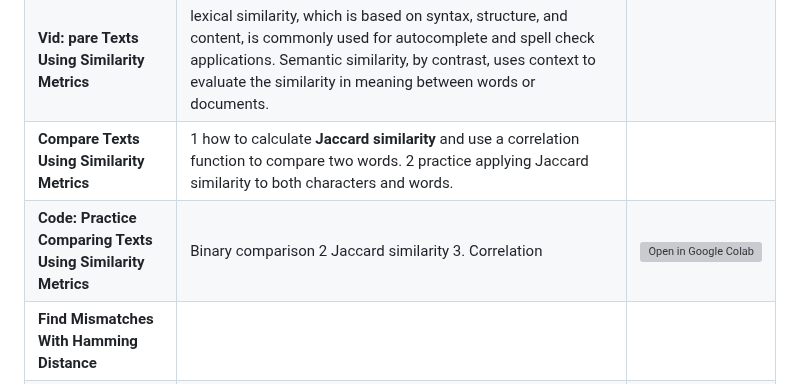
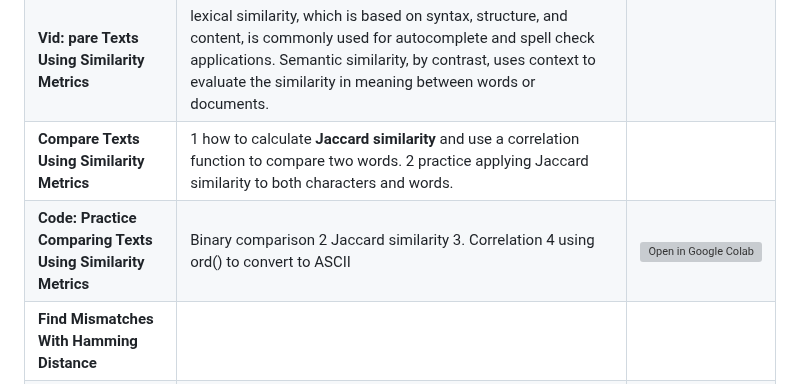
Before and after one commit to matsunagateitoku/stdp-class, a Markdown page: README.md, the part around the change. GitHub-like rendering; grey boxes are pictures that could not be loaded.

```diff
--- a/README.md
+++ b/README.md
@@ -72,7 +72,7 @@ Course Transcript
 | **Module Intro**   | - become familiar with two major similarity measures: lexical and semantic similarity practice evaluating the similarity between words by computing the distance virus identification and spell-check problems using the Hamming and Levenshtein distance metrics    Measuring the similarity between words in this module will prepare you for the document categorization     |  |
 |**Vid: pare Texts Using Similarity Metrics**|lexical similarity, which is based on syntax, structure, and content, is commonly used for autocomplete and spell check applications. Semantic similarity, by contrast, uses context to evaluate the similarity in meaning between words or documents.|
 |**Compare Texts Using Similarity Metrics**|1 how to calculate **Jaccard similarity** and use a correlation function to compare two words. 2 practice applying Jaccard similarity to both characters and words.|
-|**Code: Practice Comparing Texts Using Similarity Metrics**|Binary comparison 2 Jaccard similarity 3. Correlation |[![Open in Google Colab](https://colab.research.google.com/assets/colab-badge.svg)](https://colab.research.google.com/github/matsunagateitoku/stdp-class/blob/main/4.1.1.Practice_Comparing_Texts.ipynb) |
+|**Code: Practice Comparing Texts Using Similarity Metrics**|Binary comparison 2 Jaccard similarity 3. Correlation 4 using ord() to convert to ASCII |[![Open in Google Colab](https://colab.research.google.com/assets/colab-badge.svg)](https://colab.research.google.com/github/matsunagateitoku/stdp-class/blob/main/4.1.1.Practice_Comparing_Texts.ipynb) |
 |**Find Mismatches With Hamming Distance**||
 |****||
 
```
